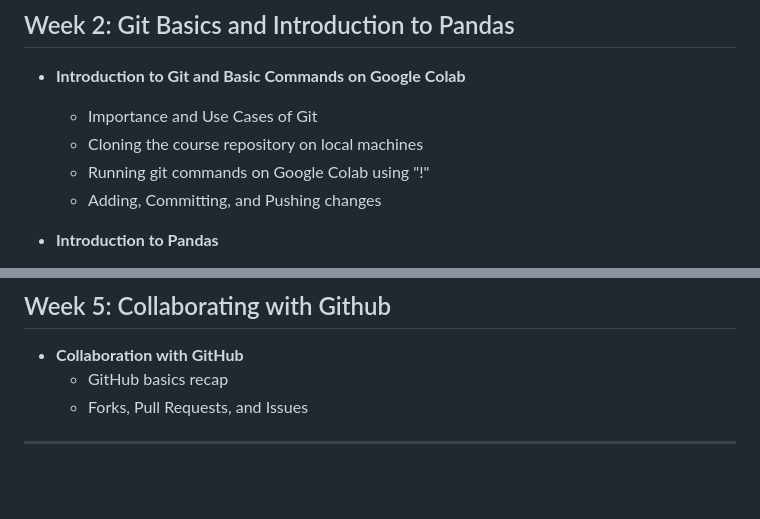
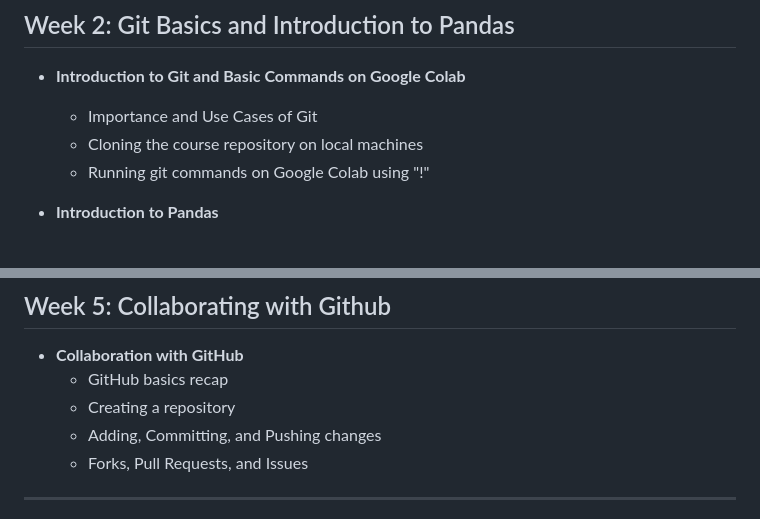
Before and after one commit to jancgreyling/AE_772_892, a Markdown page: README.md, 2 parts joined by grey strips. Rendered like a GitHub page; blank space fills up the shorter version.

```diff
--- a/README.md
+++ b/README.md
@@ -28,7 +28,6 @@
   * Importance and Use Cases of Git
   * Cloning the course repository on local machines
   * Running git commands on Google Colab using "!"
-  * Adding, Committing, and Pushing changes
 
 * **Introduction to Pandas**
   * Basics of Pandas: Series and DataFrames
@@ -104,6 +103,8 @@ Assignment: Conduct EDA on an agricultural dataset in groups of two using variou
 ## Week 5: Collaborating with Github
 * **Collaboration with GitHub**
   * GitHub basics recap
+  * Creating a repository
+  * Adding, Committing, and Pushing changes
   * Forks, Pull Requests, and Issues
 
 ---
```
